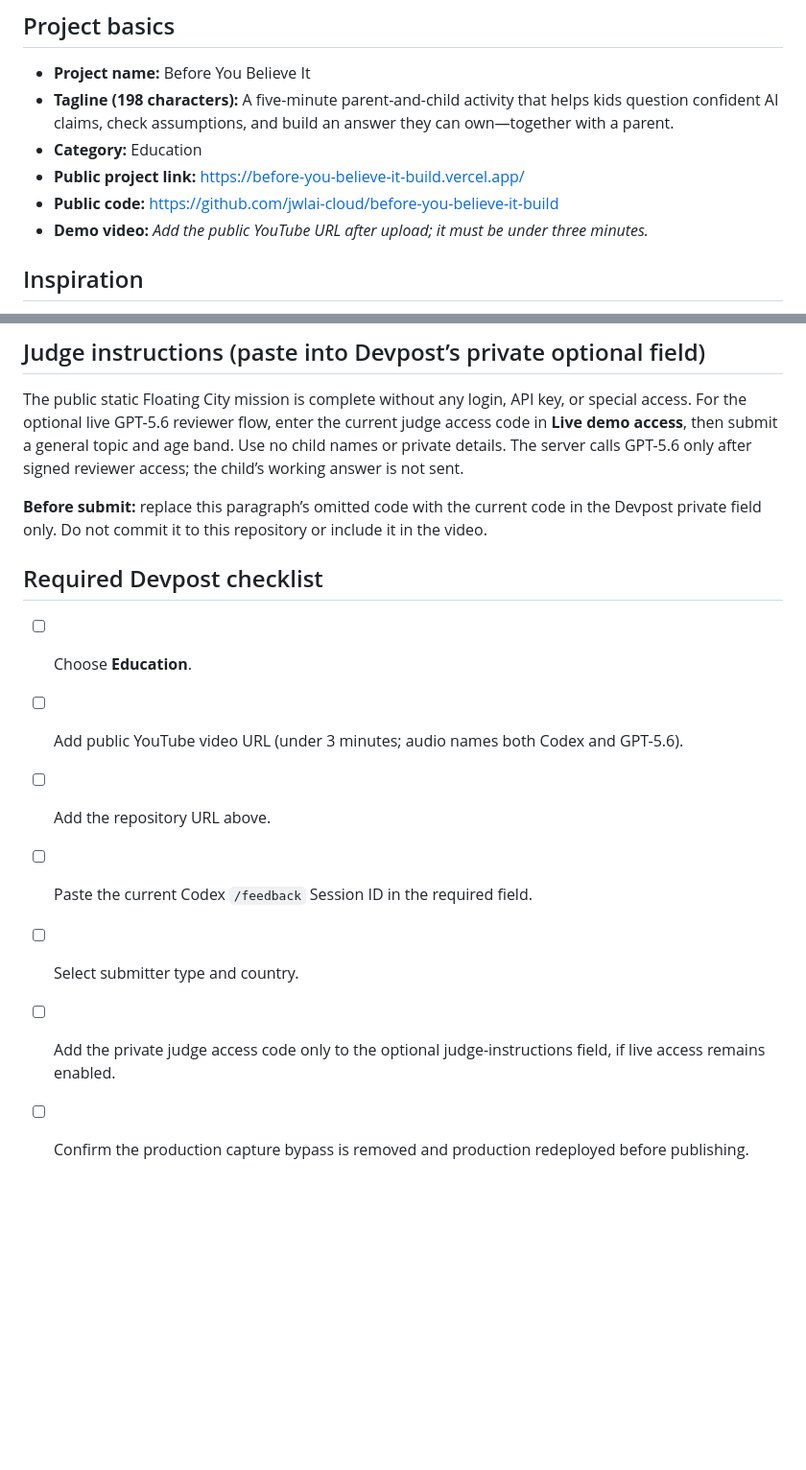
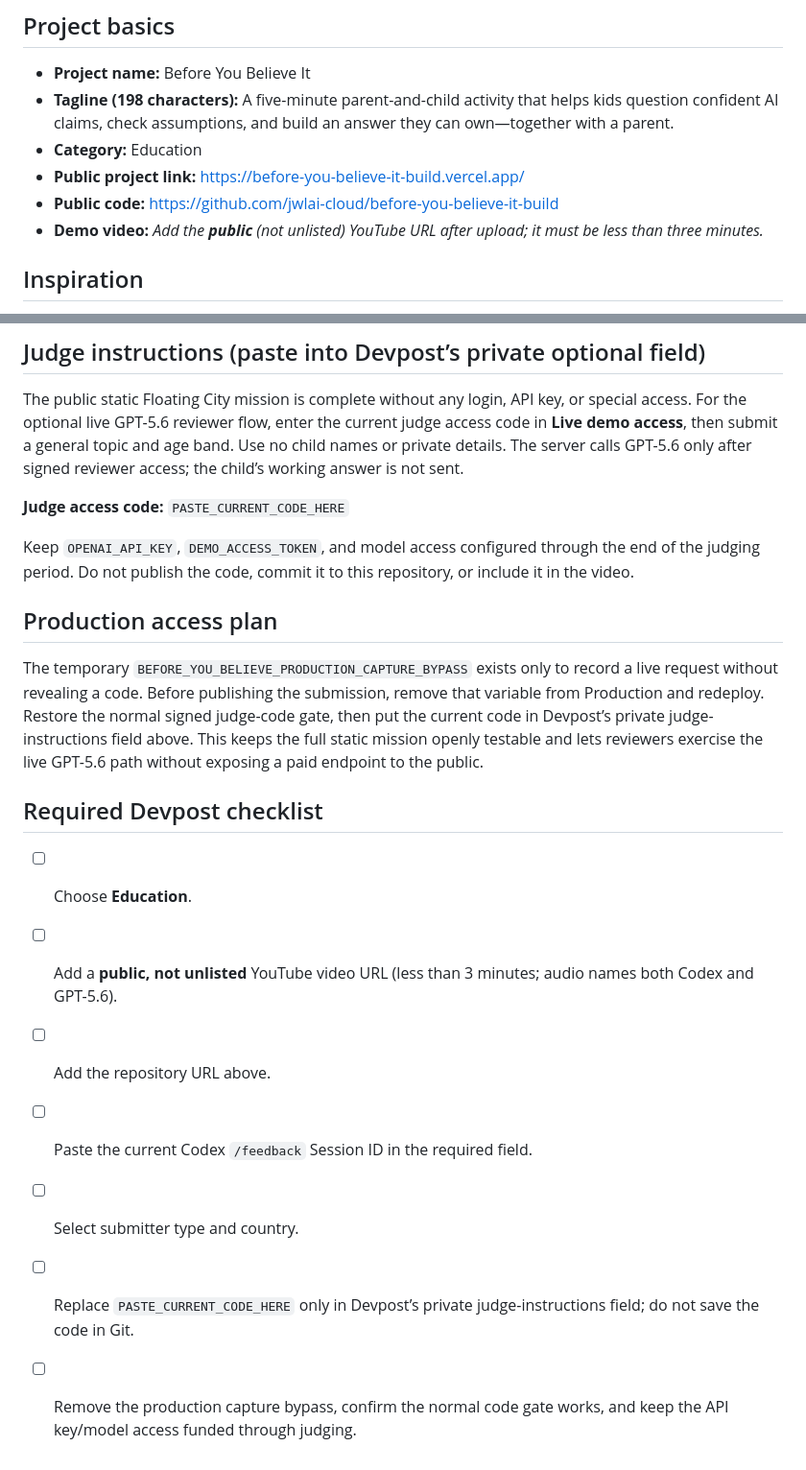
Before and after one commit to jwlai-cloud/before-you-believe-it-build, a Markdown page: outputs/DEVPOST-SUBMISSION-DRAFT.md, 2 parts joined by grey strips. Shown at 96% size. Drawn GitHub-style; blank space fills up the shorter version.

Commit message:
Clarify judging access and video requirements

```diff
--- a/outputs/DEVPOST-SUBMISSION-DRAFT.md
+++ b/outputs/DEVPOST-SUBMISSION-DRAFT.md
@@ -9,7 +9,7 @@
 - **Category:** Education
 - **Public project link:** https://before-you-believe-it-build.vercel.app/
 - **Public code:** https://github.com/jwlai-cloud/before-you-believe-it-build
-- **Demo video:** _Add the public YouTube URL after upload; it must be under three minutes._
+- **Demo video:** _Add the **public** (not unlisted) YouTube URL after upload; it must be less than three minutes._
 
 ## Inspiration
 
@@ -69,14 +69,20 @@ OpenAI GPT-5.6, OpenAI Responses API, OpenAI Codex, Vercel Serverless Functions,
 
 The public static Floating City mission is complete without any login, API key, or special access. For the optional live GPT-5.6 reviewer flow, enter the current judge access code in **Live demo access**, then submit a general topic and age band. Use no child names or private details. The server calls GPT-5.6 only after signed reviewer access; the child’s working answer is not sent.
 
-**Before submit:** replace this paragraph’s omitted code with the current code in the Devpost private field only. Do not commit it to this repository or include it in the video.
+**Judge access code:** `PASTE_CURRENT_CODE_HERE`
+
+Keep `OPENAI_API_KEY`, `DEMO_ACCESS_TOKEN`, and model access configured through the end of the judging period. Do not publish the code, commit it to this repository, or include it in the video.
+
+## Production access plan
+
+The temporary `BEFORE_YOU_BELIEVE_PRODUCTION_CAPTURE_BYPASS` exists only to record a live request without revealing a code. Before publishing the submission, remove that variable from Production and redeploy. Restore the normal signed judge-code gate, then put the current code in Devpost’s private judge-instructions field above. This keeps the full static mission openly testable and lets reviewers exercise the live GPT-5.6 path without exposing a paid endpoint to the public.
 
 ## Required Devpost checklist
 
 - [ ] Choose **Education**.
-- [ ] Add public YouTube video URL (under 3 minutes; audio names both Codex and GPT-5.6).
+- [ ] Add a **public, not unlisted** YouTube video URL (less than 3 minutes; audio names both Codex and GPT-5.6).
 - [ ] Add the repository URL above.
 - [ ] Paste the current Codex `/feedback` Session ID in the required field.
 - [ ] Select submitter type and country.
-- [ ] Add the private judge access code only to the optional judge-instructions field, if live access remains enabled.
-- [ ] Confirm the production capture bypass is removed and production redeployed before publishing.
+- [ ] Replace `PASTE_CURRENT_CODE_HERE` only in Devpost’s private judge-instructions field; do not save the code in Git.
+- [ ] Remove the production capture bypass, confirm the normal code gate works, and keep the API key/model access funded through judging.
```
